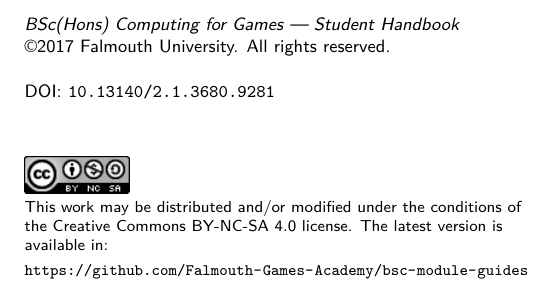
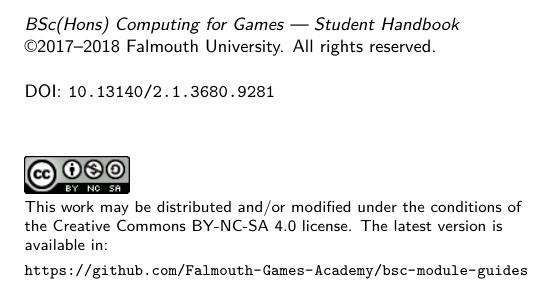
Before and after one commit to Falmouth-Games-Academy/bsc-module-guides, a LaTeX thesis (build.tex, which reads beamerthemeFalmouthGamesAcademy.sty): part of page 2 of 79, cut so that both start at the same text. Compiled offline with pdfLaTeX.

Commit message:
Changed academicYear to 2018-19 Modified build.py for Python 3 compatibility

```diff
--- a/beamerthemeFalmouthGamesAcademy.sty
+++ b/beamerthemeFalmouthGamesAcademy.sty
@@ -36,7 +36,7 @@
 \newcommand{\isMandatory}[1]{\renewcommand{\@isCompulsory}{#1}}
 
 % Year should be consistent and in one place
-\def\academicYear{2017-18}
+\def\academicYear{2018-19}
 
 % Core learning objectives should not change between modules
 \def\learningOutcomes{
--- a/build.tex
+++ b/build.tex
@@ -35,7 +35,7 @@
 
 \author{Falmouth University Games Academy}
 \title{BSc(Hons) Computing for Games}
-\date{2017-18}
+\date{\academicYear}
 
 %\renewcommand{\chaptername}{Section}
 %\renewcommand\cftchapteraftersnumb{\normalfont}
@@ -78,7 +78,7 @@
 {\vspace{1cm}
 \huge BSc(Hons) Computing for Games}\\[\baselineskip]
 {\Huge Student Handbook}\\[\baselineskip]
-{\large 2017-18}\\[0.5\drop]
+{\large \academicYear}\\[0.5\drop]
 \vfill
 {\includegraphics[height=4em]{GamesLogoAt}
 \includegraphics[height=2em]{FalmouthLogo}}\\[0.5\baselineskip]
@@ -107,7 +107,7 @@
 \begin{flushleft}
 \textit{BSc(Hons) Computing for Games --- Student Handbook}
 
-\copyright  2017 Falmouth University. All rights reserved.
+\copyright  2017--\the\year\ Falmouth University. All rights reserved.
 
 \bigskip
 
```
Also changed, not shown: build.pdf (added), comp110/slides/2018-19-comp110-module-guide.pdf, comp120/slides/2018-19-comp120-module-guide.pdf, comp130/slides/2018-19-comp130-module-guide.pdf, comp140/slides/2018-19-comp140-module-guide.pdf, comp150/slides/2018-19-comp150-module-guide.pdf, comp210/slides/2018-19-comp210-module-guide.pdf, comp220/slides/2018-19-comp220-module-guide.pdf, comp230/slides/2018-19-comp230-module-guide.pdf, comp240/slides/2018-19-comp240-module-guide.pdf, comp250/slides/2018-19-comp250-module-guide.pdf, comp260/slides/2018-19-comp260-module-guide.pdf, comp310/slides/2018-19-comp310-module-guide.pdf, comp320/slides/2018-19-comp320-module-guide.pdf, 4 more files, 2 other files.
